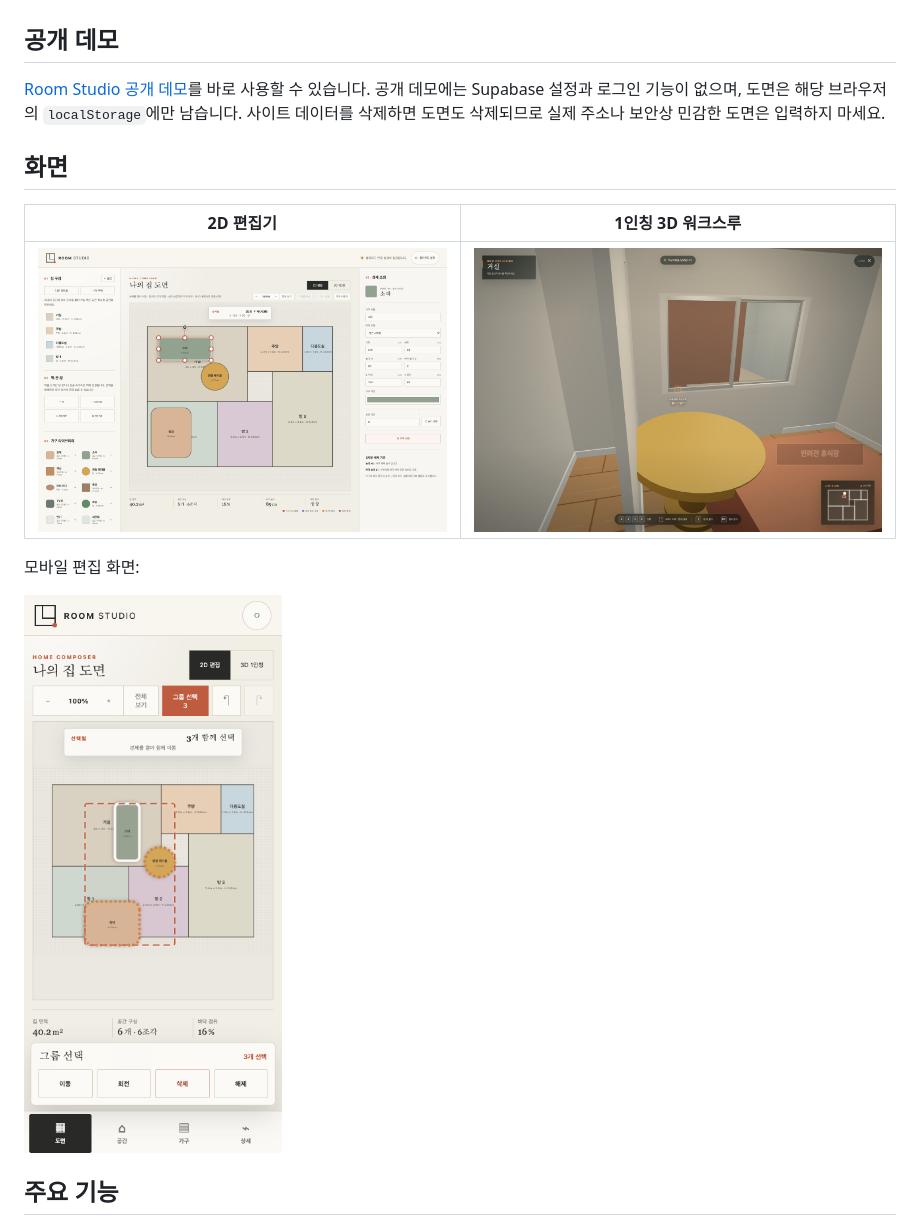
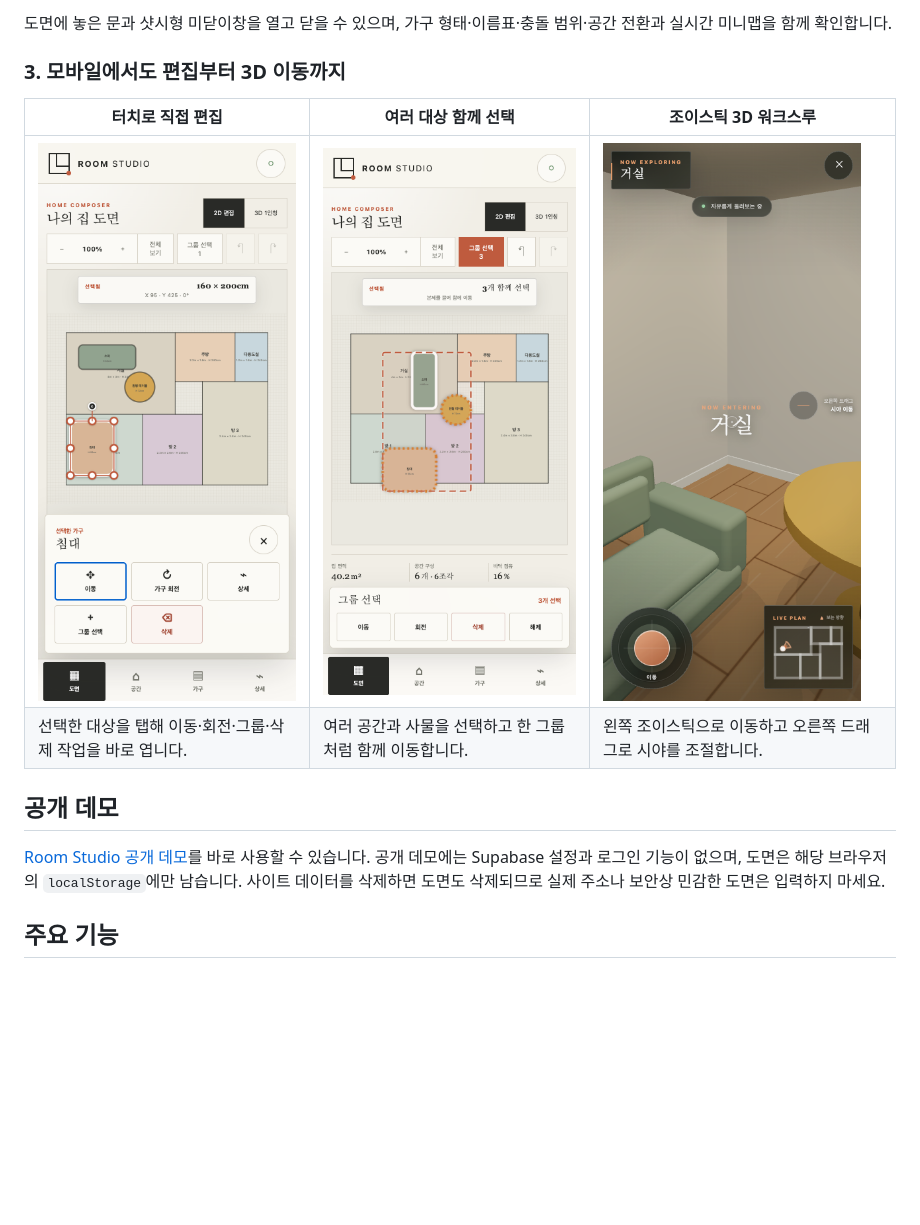
Before and after one commit to achieve0410/room-studio, a Markdown page: README.ko.md, the part around the change printed below. Drawn GitHub-style; pictures changed too: docs/images/room-studio-mobile-3d.png (added), docs/images/room-studio-mobile-edit.png (added); blank space fills up the shorter version.

```diff
--- a/README.ko.md
+++ b/README.ko.md
@@ -9,17 +37,15 @@
+도면에 놓은 문과 샷시형 미닫이창을 열고 닫을 수 있으며, 가구 형태·이름표·충돌 범위·공간 전환과 실시간 미니맵을 함께 확인합니다.
+
+### 3. 모바일에서도 편집부터 3D 이동까지
+
+| 터치로 직접 편집 | 여러 대상 함께 선택 | 조이스틱 3D 워크스루 |
+| --- | --- | --- |
+| <a href="docs/images/room-studio-mobile-edit.png"><img src="docs/images/room-studio-mobile-edit.png" alt="크기 조절점과 작업 메뉴가 표시된 Room Studio 모바일 편집 화면" width="260"></a> | <a href="docs/images/room-studio-mobile.png"><img src="docs/images/room-studio-mobile.png" alt="다중 선택 경계와 그룹 작업이 표시된 Room Studio 모바일 편집 화면" width="260"></a> | <a href="docs/images/room-studio-mobile-3d.png"><img src="docs/images/room-studio-mobile-3d.png" alt="조이스틱과 미니맵이 표시된 Room Studio 모바일 3D 화면" width="260"></a> |
+| 선택한 대상을 탭해 이동·회전·그룹·삭제 작업을 바로 엽니다. | 여러 공간과 사물을 선택하고 한 그룹처럼 함께 이동합니다. | 왼쪽 조이스틱으로 이동하고 오른쪽 드래그로 시야를 조절합니다. |
 
 ## 공개 데모
 
 [Room Studio 공개 데모](https://achieve0410.github.io/room-studio/)를 바로 사용할 수 있습니다. 공개 데모에는 Supabase 설정과 로그인 기능이 없으며, 도면은 해당 브라우저의 `localStorage`에만 남습니다. 사이트 데이터를 삭제하면 도면도 삭제되므로 실제 주소나 보안상 민감한 도면은 입력하지 마세요.
-
-## 화면
-
-| 2D 편집기 | 1인칭 3D 워크스루 |
-| --- | --- |
-| ![Room Studio 데스크톱 2D 편집기](docs/images/room-studio-2d.png) | ![Room Studio 1인칭 3D 워크스루](docs/images/room-studio-3d.png) |
-
-모바일 편집 화면:
-
-<img src="docs/images/room-studio-mobile.png" alt="다중 선택 조작이 표시된 Room Studio 모바일 편집기" width="320">
 
 ## 주요 기능
 
```
Also changed, not shown: other parts of README.ko.md (+33 -5 lines), README.md (+41 -15 lines).
